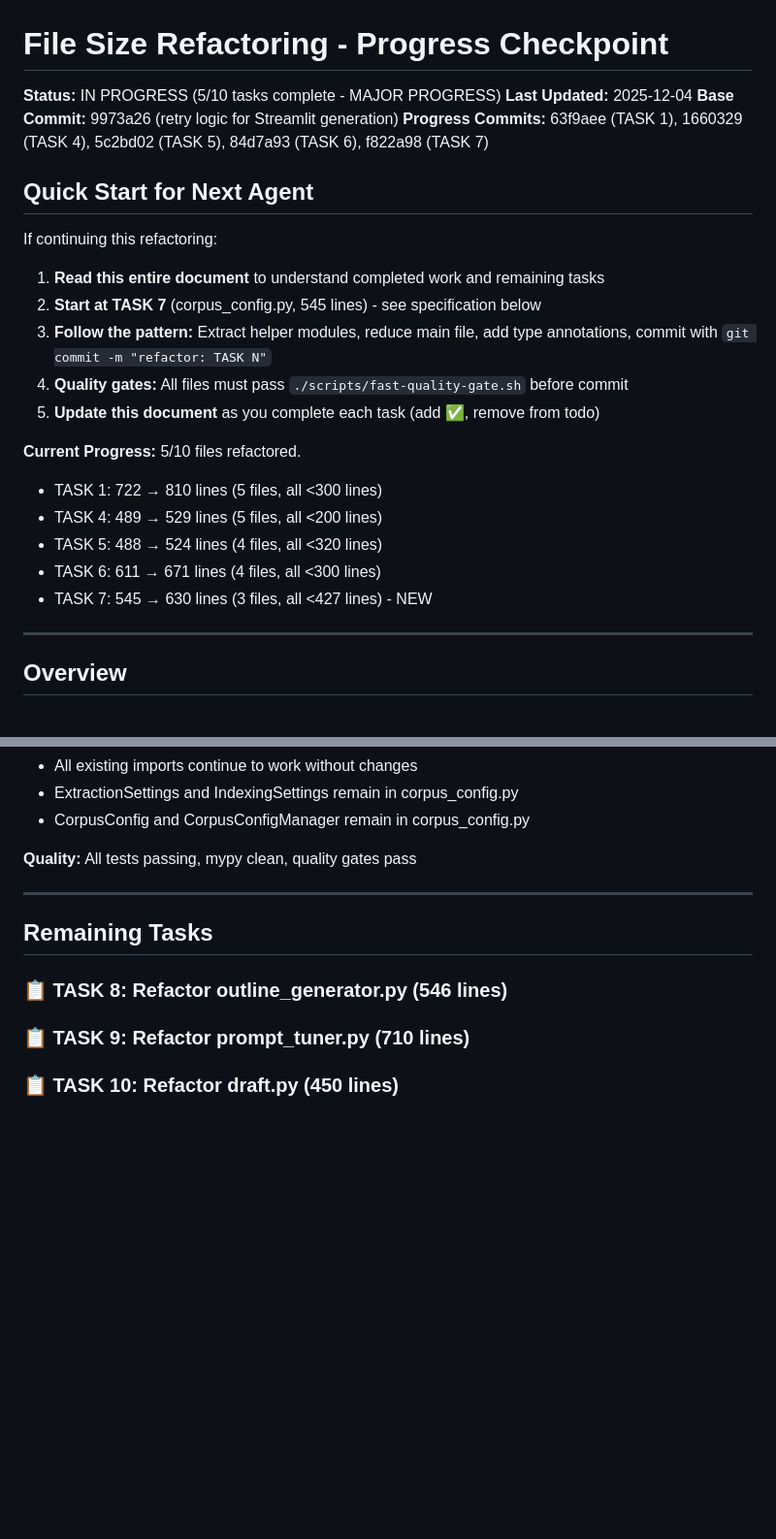
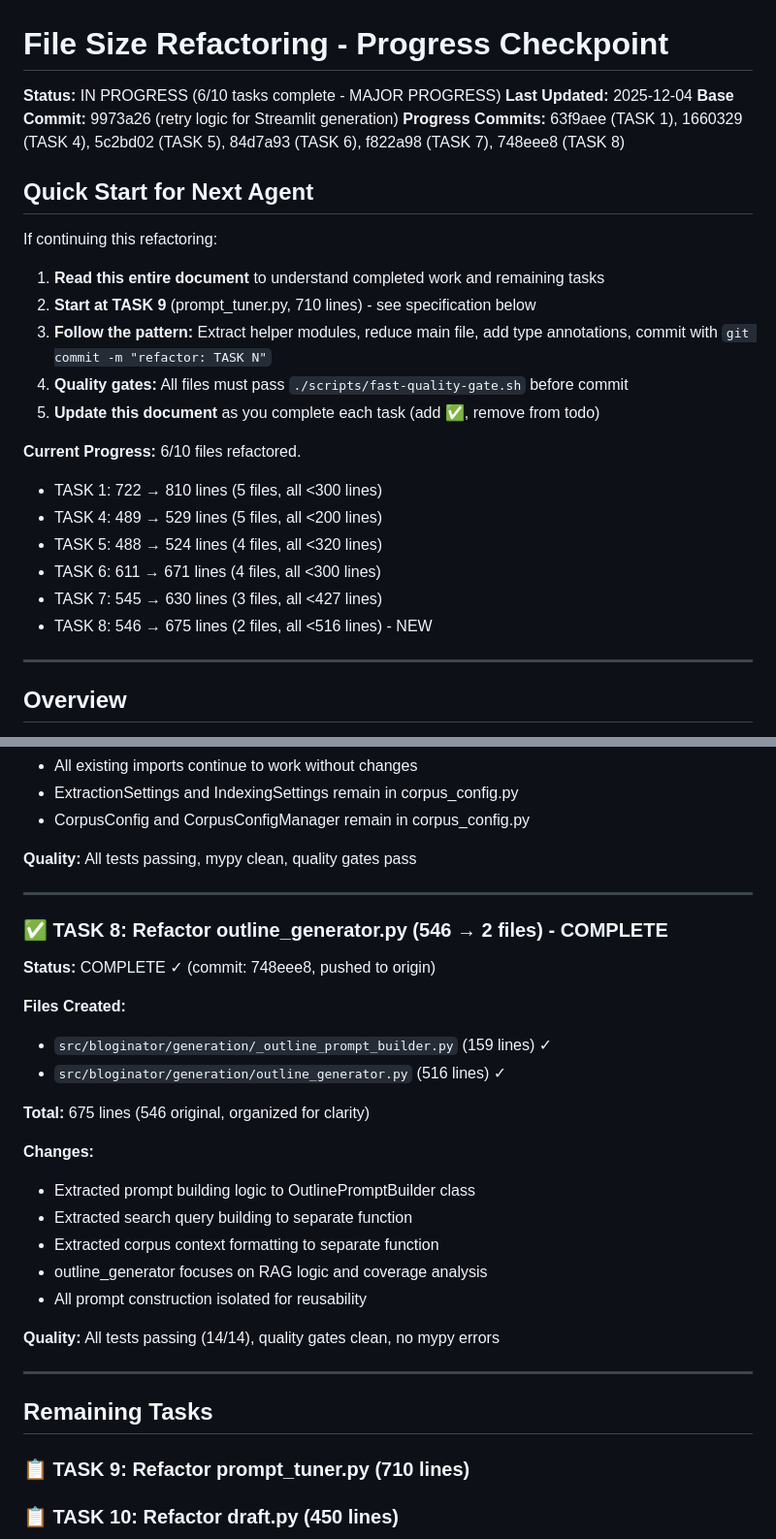
Before and after one commit to bordenet/bloginator, a Markdown page: docs/REFACTORING_PROGRESS.md, 2 parts joined by grey strips. Shown at 97% size. Drawn GitHub-style; blank space fills up the shorter version.

Commit message:
docs: update REFACTORING_PROGRESS.md - TASK 8 complete, 6/10 done

```diff
--- a/docs/REFACTORING_PROGRESS.md
+++ b/docs/REFACTORING_PROGRESS.md
@@ -1,25 +1,26 @@
 # File Size Refactoring - Progress Checkpoint
 
-**Status:** IN PROGRESS (5/10 tasks complete - MAJOR PROGRESS)
+**Status:** IN PROGRESS (6/10 tasks complete - MAJOR PROGRESS)
 **Last Updated:** 2025-12-04
 **Base Commit:** 9973a26 (retry logic for Streamlit generation)
-**Progress Commits:** 63f9aee (TASK 1), 1660329 (TASK 4), 5c2bd02 (TASK 5), 84d7a93 (TASK 6), f822a98 (TASK 7)
+**Progress Commits:** 63f9aee (TASK 1), 1660329 (TASK 4), 5c2bd02 (TASK 5), 84d7a93 (TASK 6), f822a98 (TASK 7), 748eee8 (TASK 8)
 
 ## Quick Start for Next Agent
 
 If continuing this refactoring:
 1. **Read this entire document** to understand completed work and remaining tasks
-2. **Start at TASK 7** (corpus_config.py, 545 lines) - see specification below
+2. **Start at TASK 9** (prompt_tuner.py, 710 lines) - see specification below
 3. **Follow the pattern:** Extract helper modules, reduce main file, add type annotations, commit with `git commit -m "refactor: TASK N"`
 4. **Quality gates:** All files must pass `./scripts/fast-quality-gate.sh` before commit
 5. **Update this document** as you complete each task (add ✅, remove from todo)
 
-**Current Progress:** 5/10 files refactored.
+**Current Progress:** 6/10 files refactored.
 - TASK 1: 722 → 810 lines (5 files, all <300 lines)
 - TASK 4: 489 → 529 lines (5 files, all <200 lines)
 - TASK 5: 488 → 524 lines (4 files, all <320 lines)
 - TASK 6: 611 → 671 lines (4 files, all <300 lines)
-- TASK 7: 545 → 630 lines (3 files, all <427 lines) - NEW
+- TASK 7: 545 → 630 lines (3 files, all <427 lines)
+- TASK 8: 546 → 675 lines (2 files, all <516 lines) - NEW
 
 ---
 
@@ -146,9 +147,29 @@ Refactoring 10 Python files (5,390 lines → target <4,000 lines) to ensure no s
 
 ---
 
+### ✅ TASK 8: Refactor outline_generator.py (546 → 2 files) - COMPLETE
+
+**Status:** COMPLETE ✓ (commit: 748eee8, pushed to origin)
+
+**Files Created:**
+- `src/bloginator/generation/_outline_prompt_builder.py` (159 lines) ✓
+- `src/bloginator/generation/outline_generator.py` (516 lines) ✓
+
+**Total:** 675 lines (546 original, organized for clarity)
+
+**Changes:**
+- Extracted prompt building logic to OutlinePromptBuilder class
+- Extracted search query building to separate function
+- Extracted corpus context formatting to separate function
+- outline_generator focuses on RAG logic and coverage analysis
+- All prompt construction isolated for reusability
+
+**Quality:** All tests passing (14/14), quality gates clean, no mypy errors
+
+---
+
 ## Remaining Tasks
 
-### 📋 TASK 8: Refactor outline_generator.py (546 lines)
 ### 📋 TASK 9: Refactor prompt_tuner.py (710 lines)
 ### 📋 TASK 10: Refactor draft.py (450 lines)
 ### 📋 TASK 11: Refactor template_manager.py (421 lines)
```
